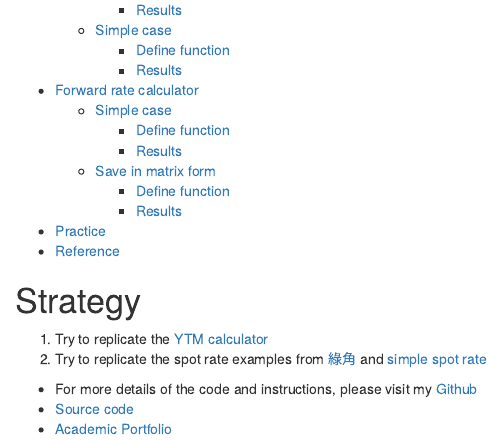
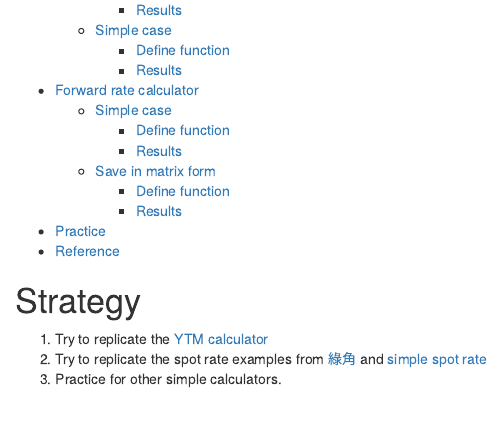
Before and after one commit to isthatleonlee/Financial_Engineering, an R Markdown document (Script/HW2.Rmd): the page in a window 1100 px wide, from 260 px down. Rendered offline with R 4.5, knitr and Pandoc, with nearby package versions.

```diff
--- a/Script/HW2.Rmd
+++ b/Script/HW2.Rmd
@@ -26,4 +26,5 @@
 # Strategy
 1. Try to replicate the [YTM calculator](https://www.calkoo.com/en/ytm-calculator)
 2. Try to replicate the spot rate examples from [綠角](http://greenhornfinancefootnote.blogspot.com/2010/06/how-to-compute-theoretical-spot-rates.html) and [simple spot rate](https://www.trignosource.com/finance/spot%20rate.html#Calculator)
+3. Practice for other simple calculators.
 
```
Also changed, not shown: Script/HW2.nb.html, Script/HW2.Rmd (1 more changed lines).
